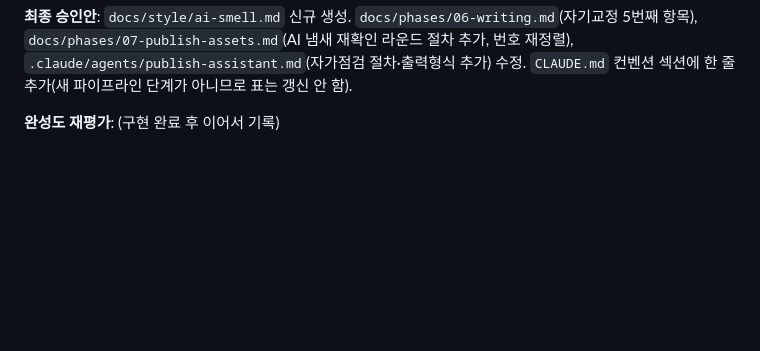
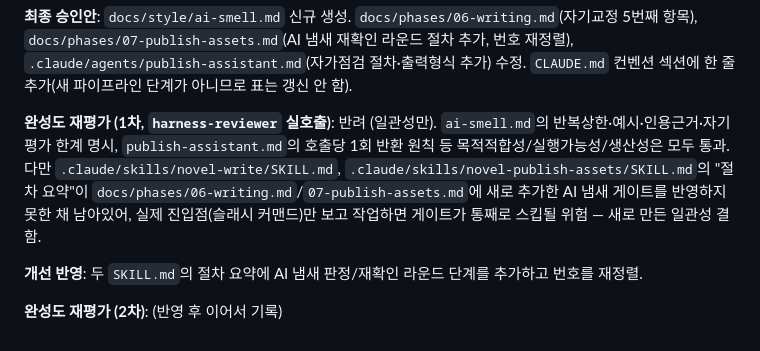
Before and after one commit to bswan0113/replyflow, a Markdown page: docs/design-log.md, the part around the change. Drawn GitHub-style; blank space fills up the shorter version.

Commit message:
Fix SKILL.md summaries to reflect AI-smell gate
Completion review caught that novel-write and novel-publish-assets
SKILL.md still summarized the old procedures, so the AI-smell gate
added to docs/phases/06-writing.md and 07-publish-assets.md would be
silently skipped by anyone following just the slash-command entry
points. Brings both summaries back in sync with their phase docs.

Second-round completion review pending in the background.

Co-Authored-By: Claude Sonnet 5 <noreply@anthropic.com>
Claude-Session: https://claude.ai/code/session_01EKHygNpijNoSN4UpHFSjzD

```diff
--- a/docs/design-log.md
+++ b/docs/design-log.md
@@ -234,4 +234,8 @@
 
 **최종 승인안**: `docs/style/ai-smell.md` 신규 생성. `docs/phases/06-writing.md`(자기교정 5번째 항목), `docs/phases/07-publish-assets.md`(AI 냄새 재확인 라운드 절차 추가, 번호 재정렬), `.claude/agents/publish-assistant.md`(자가점검 절차·출력형식 추가) 수정. `CLAUDE.md` 컨벤션 섹션에 한 줄 추가(새 파이프라인 단계가 아니므로 표는 갱신 안 함).
 
-**완성도 재평가**: (구현 완료 후 이어서 기록)
+**완성도 재평가 (1차, `harness-reviewer` 실호출)**: 반려 (일관성만). `ai-smell.md`의 반복상한·예시·인용근거·자기평가 한계 명시, `publish-assistant.md`의 호출당 1회 반환 원칙 등 목적적합성/실행가능성/생산성은 모두 통과. 다만 `.claude/skills/novel-write/SKILL.md`, `.claude/skills/novel-publish-assets/SKILL.md`의 "절차 요약"이 `docs/phases/06-writing.md`/`07-publish-assets.md`에 새로 추가한 AI 냄새 게이트를 반영하지 못한 채 남아있어, 실제 진입점(슬래시 커맨드)만 보고 작업하면 게이트가 통째로 스킵될 위험 — 새로 만든 일관성 결함.
+
+**개선 반영**: 두 `SKILL.md`의 절차 요약에 AI 냄새 판정/재확인 라운드 단계를 추가하고 번호를 재정렬.
+
+**완성도 재평가 (2차)**: (반영 후 이어서 기록)
```
Also changed, not shown: 2 other files.
